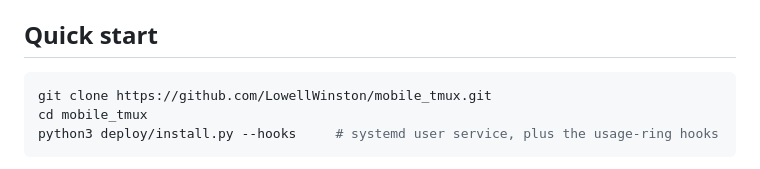
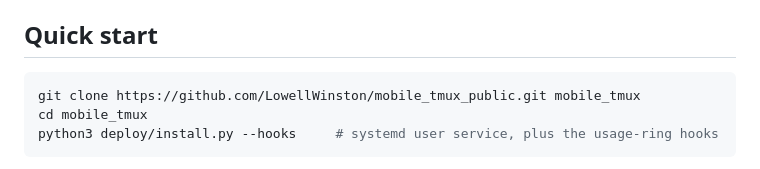
Before and after one commit to LowellWinston/mobile_tmux_public, a Markdown page: README.md, the part around the change. Rendered like a GitHub page.

````diff
--- a/README.md
+++ b/README.md
@@ -59,7 +59,7 @@ First run: each agent asks to trust the folder, and the page shows that prompt a
 ## Quick start
 
 ```bash
-git clone https://github.com/LowellWinston/mobile_tmux.git
+git clone https://github.com/LowellWinston/mobile_tmux_public.git mobile_tmux
 cd mobile_tmux
 python3 deploy/install.py --hooks     # systemd user service, plus the usage-ring hooks
 ```
````
Also changed, not shown: docs/behavior.md (+2 -4 lines).
